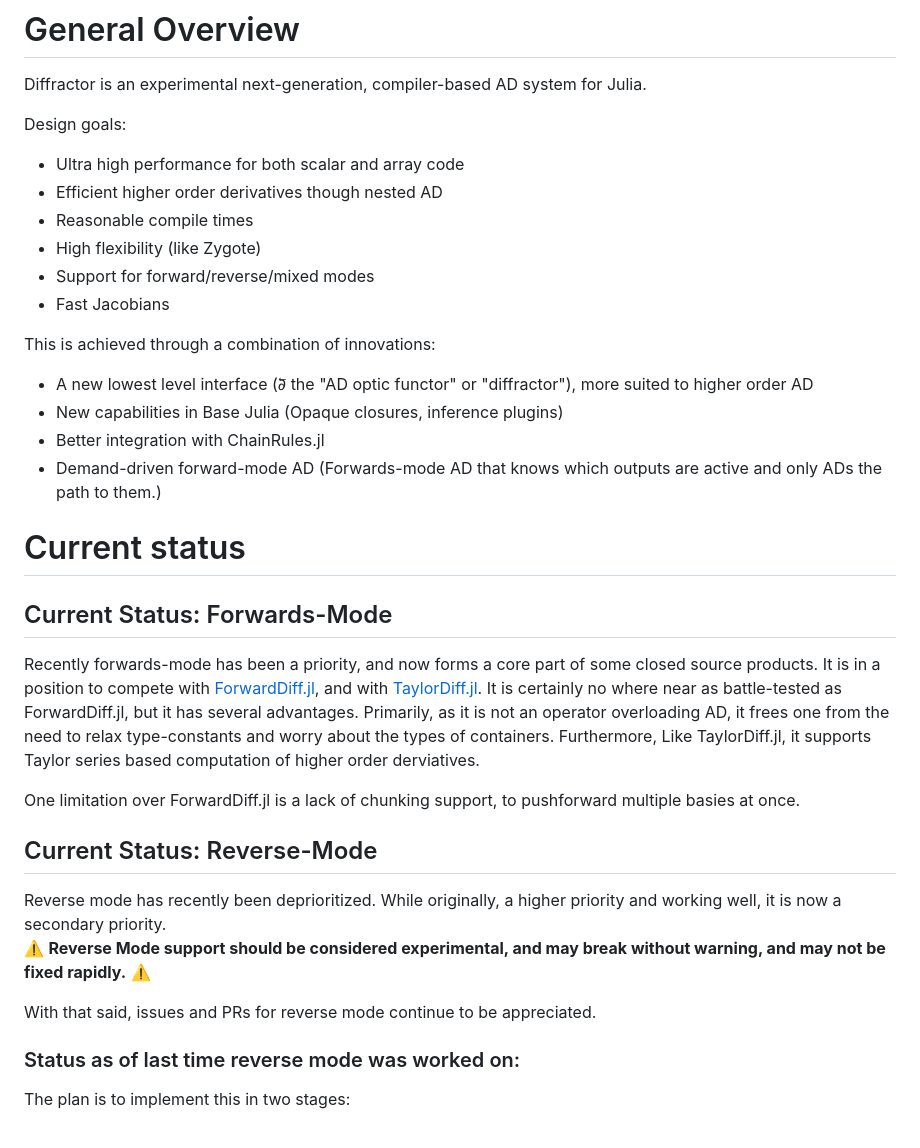
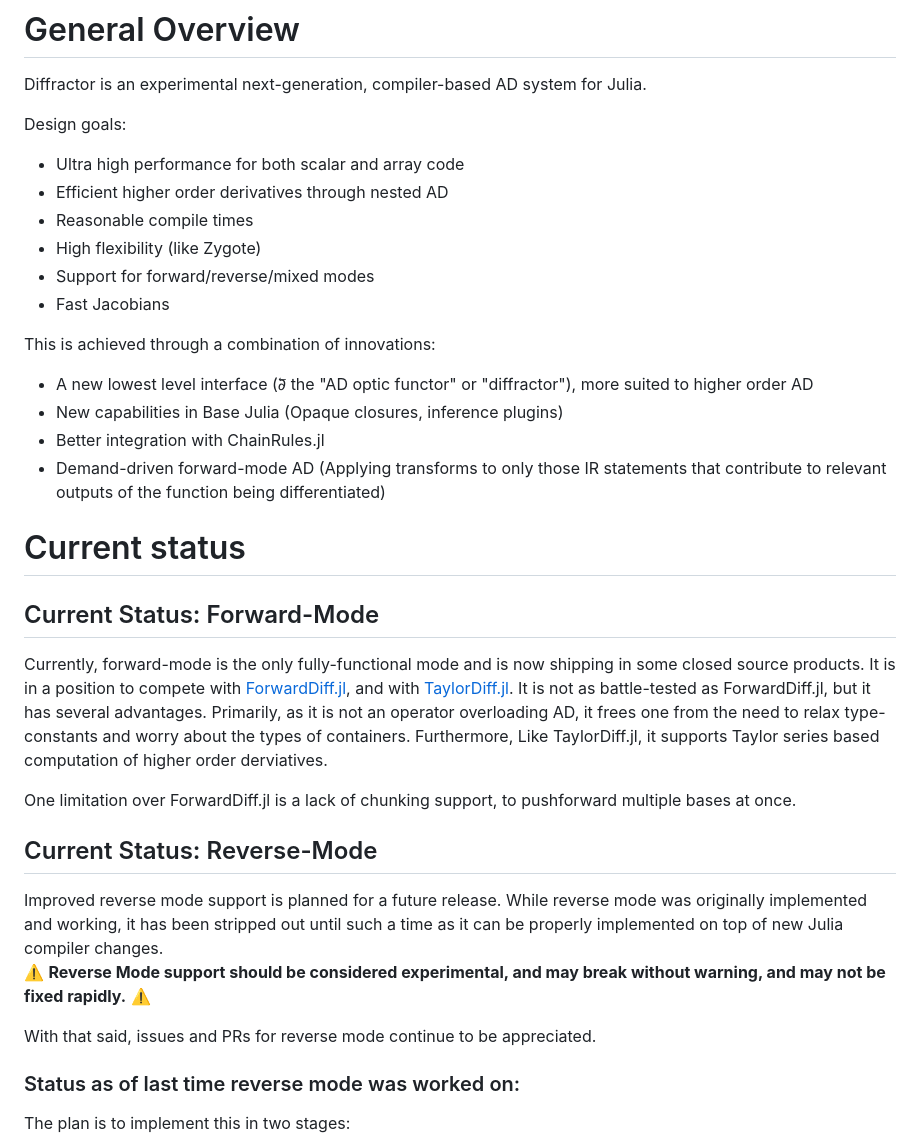
Before and after one commit to JuliaDiff/Diffractor.jl, a Markdown page: README.md, the part around the change. Drawn GitHub-style.

Commit message:
Apply suggestions from code review
Co-authored-by: Elliot Saba <staticfloat@gmail.com>

```diff
--- a/README.md
+++ b/README.md
@@ -12,7 +12,7 @@ Diffractor is an experimental next-generation, compiler-based AD system for Juli
 
 Design goals:
 - Ultra high performance for both scalar and array code
-- Efficient higher order derivatives though nested AD
+- Efficient higher order derivatives through nested AD
 - Reasonable compile times
 - High flexibility (like Zygote)
 - Support for forward/reverse/mixed modes
@@ -22,28 +22,27 @@ This is achieved through a combination of innovations:
 - A new lowest level interface (∂⃖ the "AD optic functor" or "diffractor"), more suited to higher order AD
 - New capabilities in Base Julia (Opaque closures, inference plugins)
 - Better integration with ChainRules.jl
-- Demand-driven forward-mode AD (Forwards-mode AD that knows which outputs are active and only ADs the path to them.)
+- Demand-driven forward-mode AD (Applying transforms to only those IR statements that contribute to relevant outputs of the function being differentiated)
 
 # Current status
-## Current Status: Forwards-Mode
-Recently forwards-mode has been a priority, and now forms a core part of some closed source products.
+## Current Status: Forward-Mode
+Currently, forward-mode is the only fully-functional mode and is now shipping in some closed source products.
 It is in a position to compete with [ForwardDiff.jl](https://github.com/JuliaDiff/TaylorDiff.jl), and with [TaylorDiff.jl](https://github.com/JuliaDiff/TaylorDiff.jl).
-It is certainly no where near as battle-tested as ForwardDiff.jl, but it has several advantages.
+It is not as battle-tested as ForwardDiff.jl, but it has several advantages.
 Primarily, as it is not an operator overloading AD, it frees one from the need to relax type-constants and worry about the types of containers.
 Furthermore, Like TaylorDiff.jl, it supports Taylor series based computation of higher order derviatives.
 
 
-One limitation over ForwardDiff.jl is a lack of chunking support, to pushforward multiple basies at once.
+One limitation over ForwardDiff.jl is a lack of chunking support, to pushforward multiple bases at once.
 
 
 
 ## Current Status: Reverse-Mode
-Reverse mode has recently been deprioritized.
-While originally, a higher priority and working well, it is now a secondary priority.<br>
+Improved reverse mode support is planned for a future release.
+While reverse mode was originally implemented and working, it has been stripped out until such a time as it can be properly implemented on top of new Julia compiler changes.<br>
 ⚠️ **Reverse Mode support should be considered experimental, and may break without warning, and may not be fixed rapidly.** ⚠️ <br>
 
 With that said, issues and PRs for reverse mode continue to be appreciated.
-
 ### Status as of last time reverse mode was worked on:
 
 The plan is to implement this in two stages:
```
